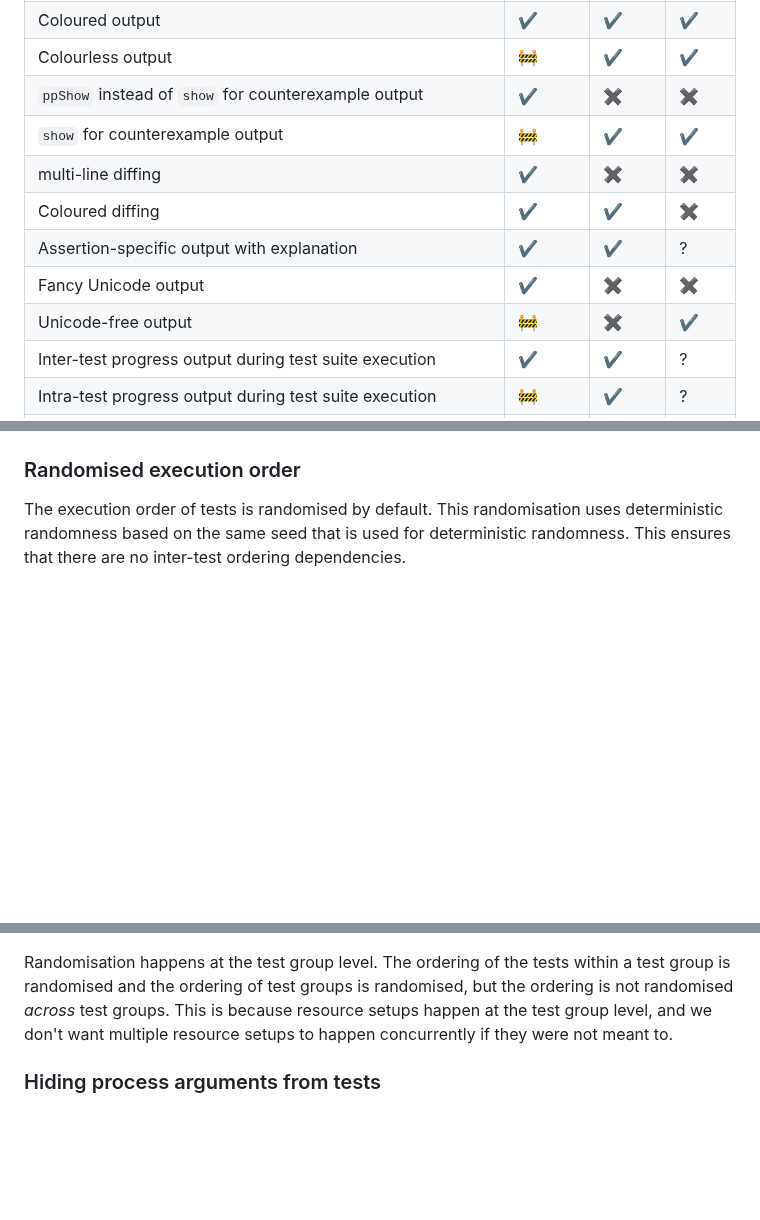
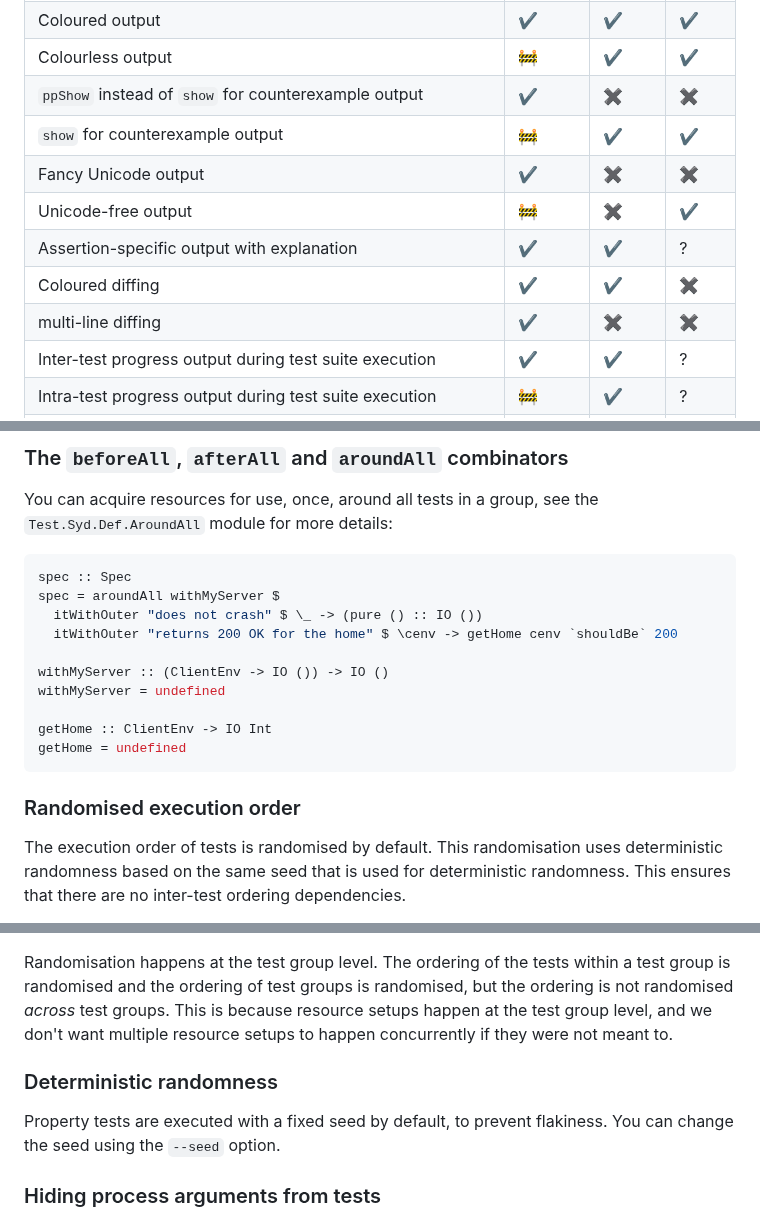
Before and after one commit to NorfairKing/sydtest, a Markdown page: README.md, 3 parts joined by grey strips. Rendered like a GitHub page; blank space fills up the shorter version.

````diff
--- a/README.md
+++ b/README.md
@@ -44,11 +44,11 @@ This project chooses best practices as defaults:
 | Colourless output                                                                         | 🚧      | ✔️                                                           | ✔️                                                                |
 | `ppShow` instead of `show` for counterexample output                                      | ✔️       | ✖️                                                           | ✖️                                                                |
 | `show` for counterexample output                                                          | 🚧      | ✔️                                                           | ✔️                                                                |
-| multi-line diffing                                                                        | ✔️       | ✖️                                                           | ✖️                                                                |
-| Coloured diffing                                                                          | ✔️       | ✔️                                                           | ✖️                                                                |
-| Assertion-specific output with explanation                                                | ✔️       | ✔️                                                           | ?                                                                |
 | Fancy Unicode output                                                                      | ✔️       | ✖️                                                           | ✖️                                                                |
 | Unicode-free output                                                                       | 🚧      | ✖️                                                           | ✔️                                                                |
+| Assertion-specific output with explanation                                                | ✔️       | ✔️                                                           | ?                                                                |
+| Coloured diffing                                                                          | ✔️       | ✔️                                                           | ✖️                                                                |
+| multi-line diffing                                                                        | ✔️       | ✖️                                                           | ✖️                                                                |
 | Inter-test progress output during test suite execution                                    | ✔️       | ✔️                                                           | ?                                                                |
 | Intra-test progress output during test suite execution                                    | 🚧      | ✔️                                                           | ?                                                                |
 | Optional standard output and standard error suppression [2]                               | ✖️       | ✖️                                                           | ✖️                                                                |
@@ -168,3 +276,20 @@ Every test suite comes with a short summary that includes how long it took to ru
+### The `beforeAll`, `afterAll` and `aroundAll` combinators
+
+You can acquire resources for use, once, around all tests in a group, see the `Test.Syd.Def.AroundAll` module for more details:
+
+``` haskell
+spec :: Spec
+spec = aroundAll withMyServer $
+  itWithOuter "does not crash" $ \_ -> (pure () :: IO ())
+  itWithOuter "returns 200 OK for the home" $ \cenv -> getHome cenv `shouldBe` 200
+
+withMyServer :: (ClientEnv -> IO ()) -> IO ()
+withMyServer = undefined
+
+getHome :: ClientEnv -> IO Int
+getHome = undefined
+```
+
 ### Randomised execution order
 
 The execution order of tests is randomised by default.
@@ -176,6 +301,12 @@ You can also turn this randomisation off globally using `--no-randomise-executio
 
 Randomisation happens at the test group level. The ordering of the tests within a test group is randomised and the ordering of test groups is randomised, but the ordering is not randomised _across_ test groups.
 This is because resource setups happen at the test group level, and we don't want multiple resource setups to happen concurrently if they were not meant to.
+
+
+### Deterministic randomness
+
+Property tests are executed with a fixed seed by default, to prevent flakiness.
+You can change the seed using the `--seed` option.
 
 
 ### Hiding process arguments from tests
````
Also changed, not shown: other parts of README.md (+114 -6 lines), assets/coloured-diff.png (added), assets/pretty-show.png (added), assets/source-location.png (added), assets/specific-assertion.png (added), assets/unicode.png (added).
